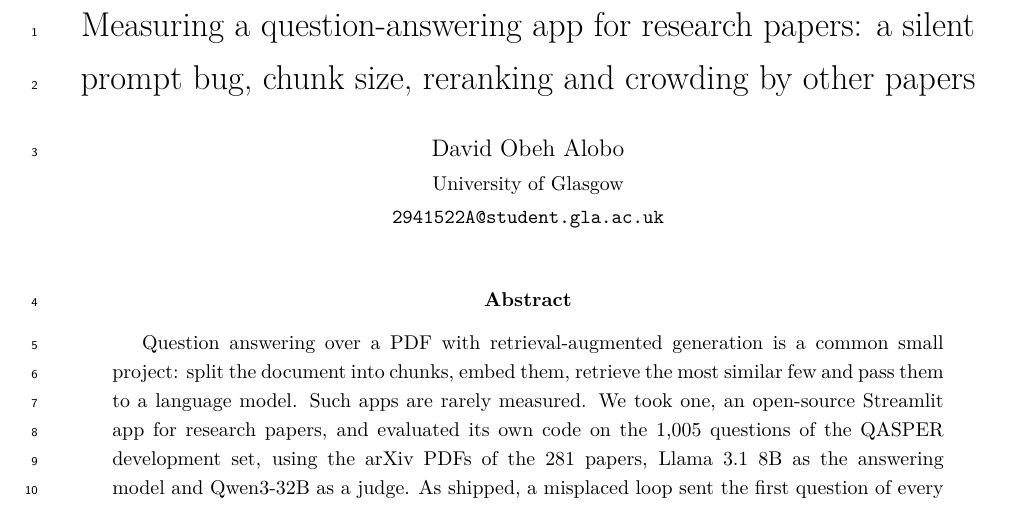
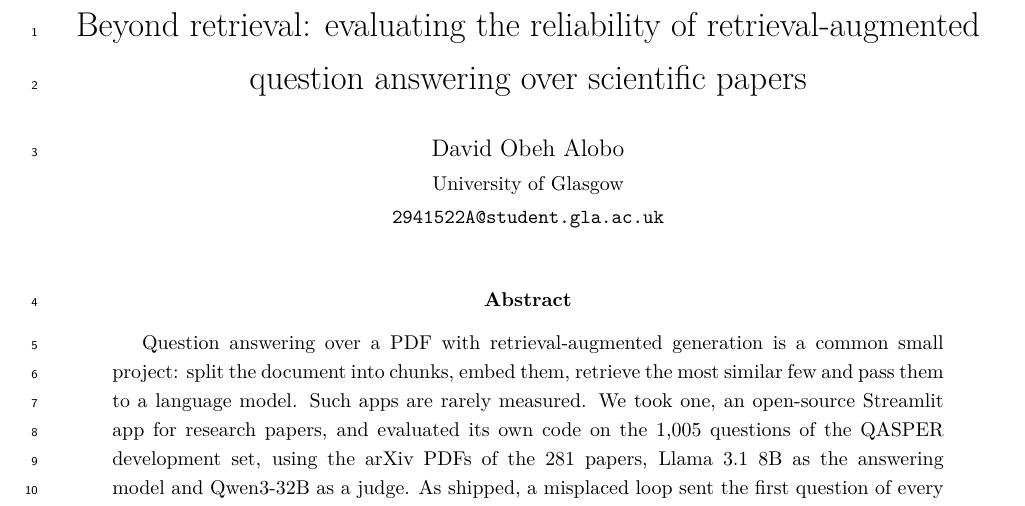
Before and after one commit to David-Alobo/document_question_and_answer, a LaTeX paper (paper/main.tex): part of page 1 of 14, cut at the place of the change. Compiled offline with pdfLaTeX.

Commit message:
Paper: working title 'Beyond retrieval: evaluating the reliability of retrieval-augmented question answering over scientific papers'

```diff
--- a/paper/main.tex
+++ b/paper/main.tex
@@ -4,8 +4,10 @@
 
 \input{preamble}
 
-\title{Measuring a question-answering app for research papers: a silent prompt bug, chunk
-  size, reranking and crowding by other papers}
+% Working title (ROADMAP.md): "reliability" needs the repeat-run and citation-check experiments,
+% and "beyond retrieval" is revisited if an improvement in the planned section works clearly.
+\title{Beyond retrieval: evaluating the reliability of retrieval-augmented question answering
+  over scientific papers}
 \author{David Obeh Alobo\\
   \small University of Glasgow\\
   \small \texttt{2941522A@student.gla.ac.uk}}
```
Also changed, not shown: paper/si.tex (+2 -1 lines).
